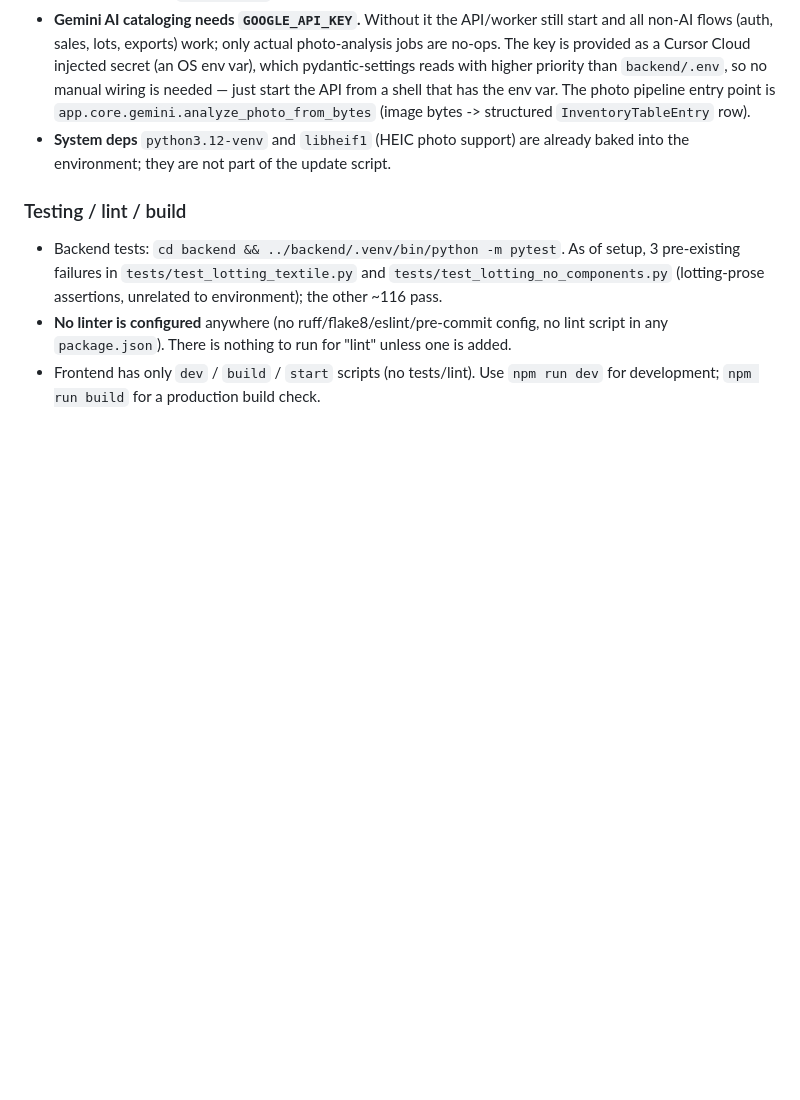
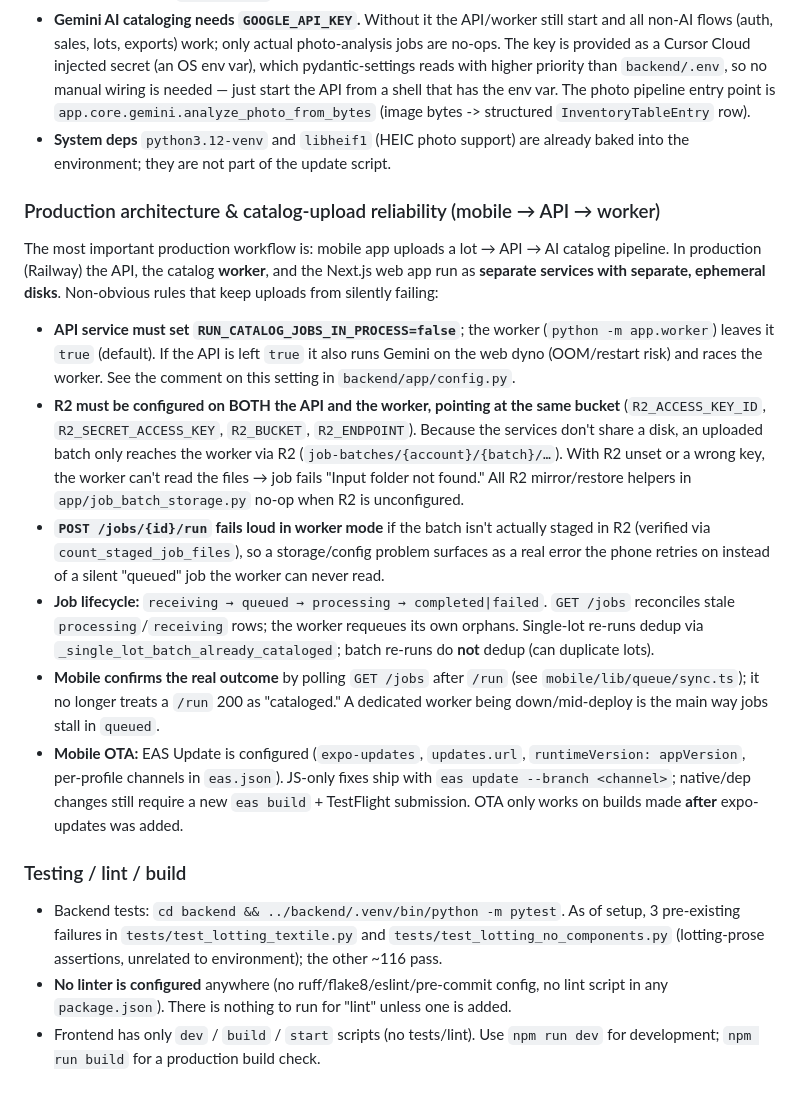
Before and after one commit to zorntyler540-byte/-estate-ez, a Markdown page: AGENTS.md, the part around the change. GitHub-like rendering; blank space fills up the shorter version.

Commit message:
Document production worker architecture + catalog-upload reliability rules
Co-authored-by: zorntyler540-byte <zorntyler540-byte@users.noreply.github.com>

```diff
--- a/AGENTS.md
+++ b/AGENTS.md
@@ -43,6 +43,34 @@ cloud-specific gotchas; do not duplicate standard docs.
 - **System deps** `python3.12-venv` and `libheif1` (HEIC photo support) are already baked
   into the environment; they are not part of the update script.
 
+### Production architecture & catalog-upload reliability (mobile → API → worker)
+
+The most important production workflow is: mobile app uploads a lot → API → AI catalog pipeline.
+In production (Railway) the API, the catalog **worker**, and the Next.js web app run as **separate
+services with separate, ephemeral disks**. Non-obvious rules that keep uploads from silently failing:
+
+- **API service must set `RUN_CATALOG_JOBS_IN_PROCESS=false`**; the worker (`python -m app.worker`)
+  leaves it `true` (default). If the API is left `true` it also runs Gemini on the web dyno (OOM/restart
+  risk) and races the worker. See the comment on this setting in `backend/app/config.py`.
+- **R2 must be configured on BOTH the API and the worker, pointing at the same bucket**
+  (`R2_ACCESS_KEY_ID`, `R2_SECRET_ACCESS_KEY`, `R2_BUCKET`, `R2_ENDPOINT`). Because the services don't
+  share a disk, an uploaded batch only reaches the worker via R2 (`job-batches/{account}/{batch}/…`).
+  With R2 unset or a wrong key, the worker can't read the files → job fails "Input folder not found."
+  All R2 mirror/restore helpers in `app/job_batch_storage.py` no-op when R2 is unconfigured.
+- **`POST /jobs/{id}/run` fails loud in worker mode** if the batch isn't actually staged in R2
+  (verified via `count_staged_job_files`), so a storage/config problem surfaces as a real error the
+  phone retries on instead of a silent "queued" job the worker can never read.
+- **Job lifecycle:** `receiving → queued → processing → completed|failed`. `GET /jobs` reconciles stale
+  `processing`/`receiving` rows; the worker requeues its own orphans. Single-lot re-runs dedup via
+  `_single_lot_batch_already_cataloged`; batch re-runs do **not** dedup (can duplicate lots).
+- **Mobile confirms the real outcome** by polling `GET /jobs` after `/run` (see `mobile/lib/queue/sync.ts`);
+  it no longer treats a `/run` 200 as "cataloged." A dedicated worker being down/mid-deploy is the main
+  way jobs stall in `queued`.
+- **Mobile OTA:** EAS Update is configured (`expo-updates`, `updates.url`, `runtimeVersion: appVersion`,
+  per-profile channels in `eas.json`). JS-only fixes ship with `eas update --branch <channel>`; native/dep
+  changes still require a new `eas build` + TestFlight submission. OTA only works on builds made **after**
+  expo-updates was added.
+
 ### Testing / lint / build
 
 - Backend tests: `cd backend && ../backend/.venv/bin/python -m pytest`. As of setup, 3
```
